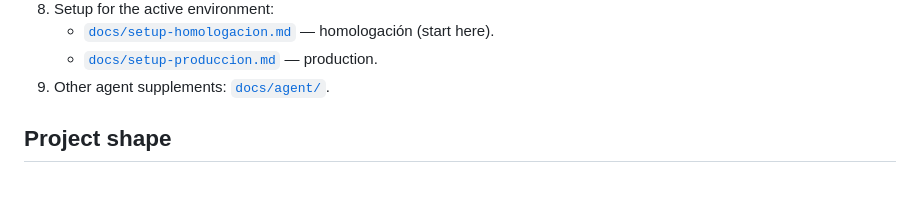
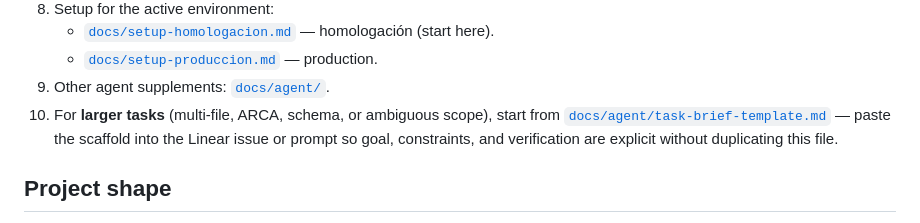
Before and after one commit to FacundoTripelhorn/facturadorE, a Markdown page: AGENTS.md, the part around the change. Drawn GitHub-style; blank space fills up the shorter version.

```diff
--- a/AGENTS.md
+++ b/AGENTS.md
@@ -23,6 +23,10 @@ of exploring the repo blindly.
    - [`docs/setup-homologacion.md`](docs/setup-homologacion.md) — homologación (start here).
    - [`docs/setup-produccion.md`](docs/setup-produccion.md) — production.
 9. Other agent supplements: [`docs/agent/`](docs/agent/).
+10. For **larger tasks** (multi-file, ARCA, schema, or ambiguous scope), start
+    from [`docs/agent/task-brief-template.md`](docs/agent/task-brief-template.md)
+    — paste the scaffold into the Linear issue or prompt so goal, constraints,
+    and verification are explicit without duplicating this file.
 
 ## Project shape
 
```
Also changed, not shown: docs/agent/task-brief-template.md (added, +108 -0 lines).
